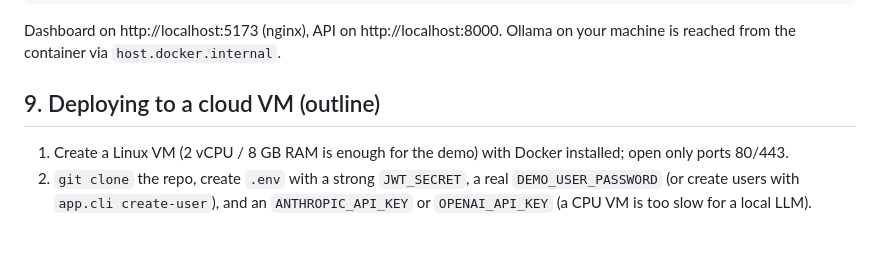
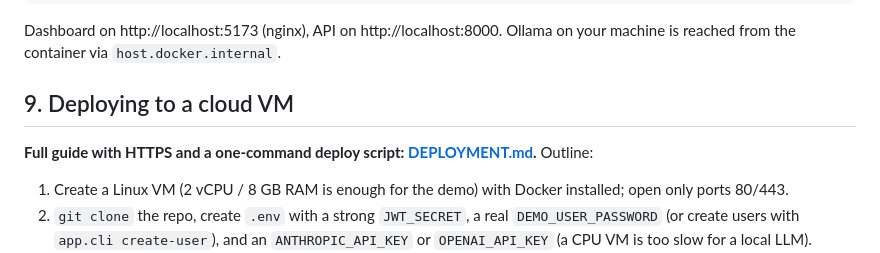
Before and after one commit to srinivasand04/finguard-ai, a Markdown page: docs/RUNBOOK.md, the part around the change. GitHub-like rendering; blank space fills up the shorter version.

```diff
--- a/docs/RUNBOOK.md
+++ b/docs/RUNBOOK.md
@@ -123,7 +123,9 @@ docker compose exec backend python -m app.cli all
 
 Dashboard on http://localhost:5173 (nginx), API on http://localhost:8000. Ollama on your machine is reached from the container via `host.docker.internal`.
 
-## 9. Deploying to a cloud VM (outline)
+## 9. Deploying to a cloud VM
+
+**Full guide with HTTPS and a one-command deploy script: [DEPLOYMENT.md](DEPLOYMENT.md).** Outline:
 
 1. Create a Linux VM (2 vCPU / 8 GB RAM is enough for the demo) with Docker installed; open only ports 80/443.
 2. `git clone` the repo, create `.env` with a strong `JWT_SECRET`, a real `DEMO_USER_PASSWORD` (or create users with `app.cli create-user`), and an `ANTHROPIC_API_KEY` or `OPENAI_API_KEY` (a CPU VM is too slow for a local LLM).
```
Also changed, not shown: README.md (+3 -1 lines), docs/DEPLOYMENT.md (added, +109 -0 lines), docs/assets/finguard_pipeline.gif (added), docs/assets/finguard_pipeline.png (added), 2 other files.
